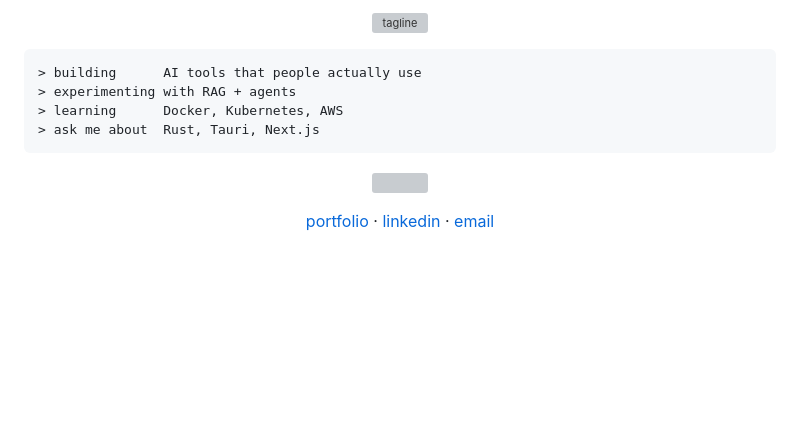
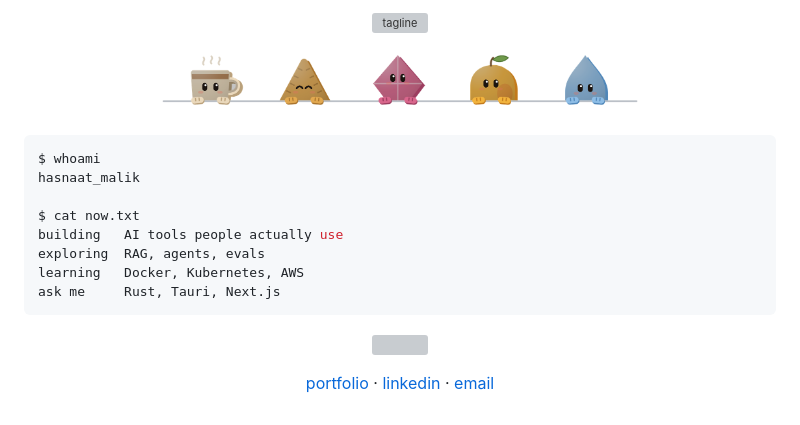
Before and after one commit to hasnaatmalik/hasnaatmalik, a Markdown page: README.md, the part around one of its changes. GitHub-like rendering; pictures changed too: critters.png (added); blank space fills up the shorter version; grey boxes are pictures that could not be loaded.

````diff
--- a/README.md
+++ b/README.md
@@ -7,10 +11,18 @@
 </p>
 
-```text
-> building      AI tools that people actually use
-> experimenting with RAG + agents
-> learning      Docker, Kubernetes, AWS
-> ask me about  Rust, Tauri, Next.js
+<p align="center">
+  <img src="./critters.png" alt="little paper critters: chai, samosa, patang, mango, raindrop" width="520">
+</p>
+
+```bash
+$ whoami
+hasnaat_malik
+
+$ cat now.txt
+building   AI tools people actually use
+exploring  RAG, agents, evals
+learning   Docker, Kubernetes, AWS
+ask me     Rust, Tauri, Next.js
 ```
 
 <p align="center">
````
Also changed, not shown: other parts of README.md (+7 -3 lines), name-dark.png (added), name-light.png (added).
